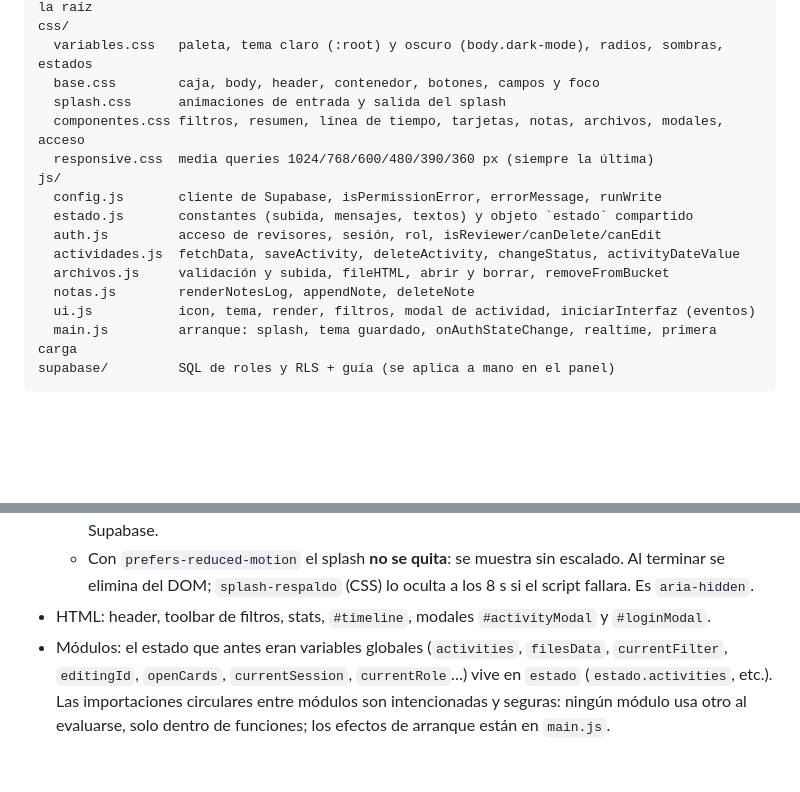
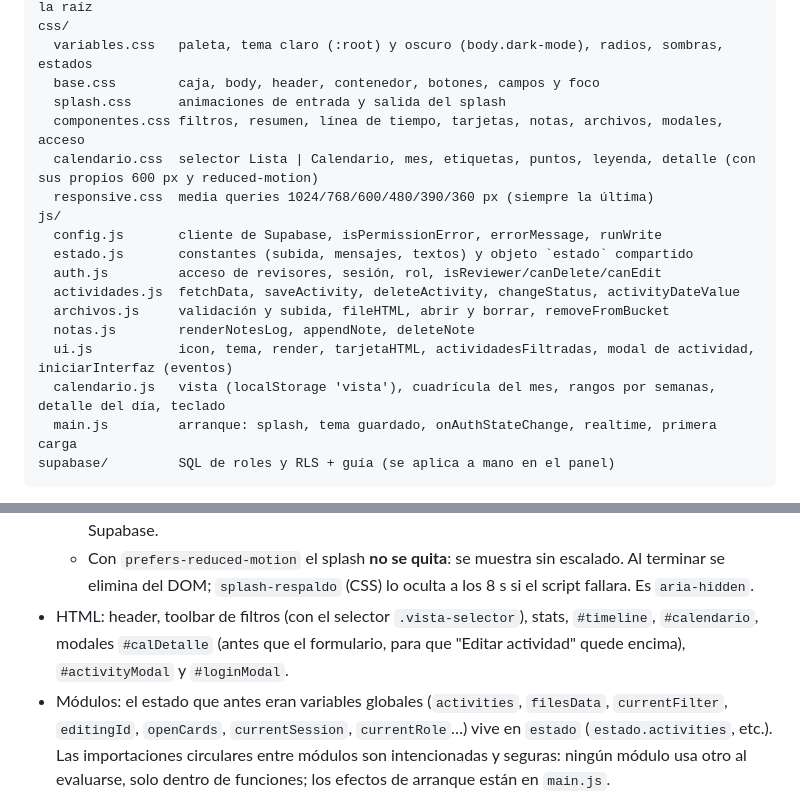
Before and after one commit to HernandoGalvis0210/cronograma-universidad, a Markdown page: CLAUDE.md, 2 parts joined by grey strips. Drawn GitHub-style; blank space fills up the shorter version.

````diff
--- a/CLAUDE.md
+++ b/CLAUDE.md
@@ -20,6 +20,7 @@ css/
   base.css        caja, body, header, contenedor, botones, campos y foco
   splash.css      animaciones de entrada y salida del splash
   componentes.css filtros, resumen, línea de tiempo, tarjetas, notas, archivos, modales, acceso
+  calendario.css  selector Lista | Calendario, mes, etiquetas, puntos, leyenda, detalle (con sus propios 600 px y reduced-motion)
   responsive.css  media queries 1024/768/600/480/390/360 px (siempre la última)
 js/
   config.js       cliente de Supabase, isPermissionError, errorMessage, runWrite
@@ -28,7 +29,8 @@ js/
   actividades.js  fetchData, saveActivity, deleteActivity, changeStatus, activityDateValue
   archivos.js     validación y subida, fileHTML, abrir y borrar, removeFromBucket
   notas.js        renderNotesLog, appendNote, deleteNote
-  ui.js           icon, tema, render, filtros, modal de actividad, iniciarInterfaz (eventos)
+  ui.js           icon, tema, render, tarjetaHTML, actividadesFiltradas, modal de actividad, iniciarInterfaz (eventos)
+  calendario.js   vista (localStorage 'vista'), cuadrícula del mes, rangos por semanas, detalle del día, teclado
   main.js         arranque: splash, tema guardado, onAuthStateChange, realtime, primera carga
 supabase/         SQL de roles y RLS + guía (se aplica a mano en el panel)
 ```
@@ -39,7 +41,7 @@ supabase/         SQL de roles y RLS + guía (se aplica a mano en el panel)
 - Splash:
   - Tiempos en las constantes `TIEMPOS` (entrada 600 / permanencia 1200 / salida 700 ms) y `TIEMPOS_REDUCIDOS` (500 / 700 / 300 ms, solo fundido) al inicio de `js/main.js`. Cuentan desde que el logo se decodifica (`logo.decode()`, máx. `ESPERA_MAX_LOGO`), nunca desde `load` ni Supabase.
   - Con `prefers-reduced-motion` el splash **no se quita**: se muestra sin escalado. Al terminar se elimina del DOM; `splash-respaldo` (CSS) lo oculta a los 8 s si el script fallara. Es `aria-hidden`.
-- HTML: header, toolbar de filtros, stats, `#timeline`, modales `#activityModal` y `#loginModal`.
+- HTML: header, toolbar de filtros (con el selector `.vista-selector`), stats, `#timeline`, `#calendario`, modales `#calDetalle` (antes que el formulario, para que "Editar actividad" quede encima), `#activityModal` y `#loginModal`.
 - Módulos: el estado que antes eran variables globales (`activities`, `filesData`, `currentFilter`, `editingId`, `openCards`, `currentSession`, `currentRole`…) vive en `estado` (`estado.activities`, etc.). Las importaciones circulares entre módulos son intencionadas y seguras: ningún módulo usa otro al evaluarse, solo dentro de funciones; los efectos de arranque están en `main.js`.
 - `window.supabaseClient` y `window.activities` (solo lectura) existen a propósito para las pruebas de consola de `supabase/LEEME.md`.
 
````
Also changed, not shown: other parts of CLAUDE.md (+14 -4 lines).
